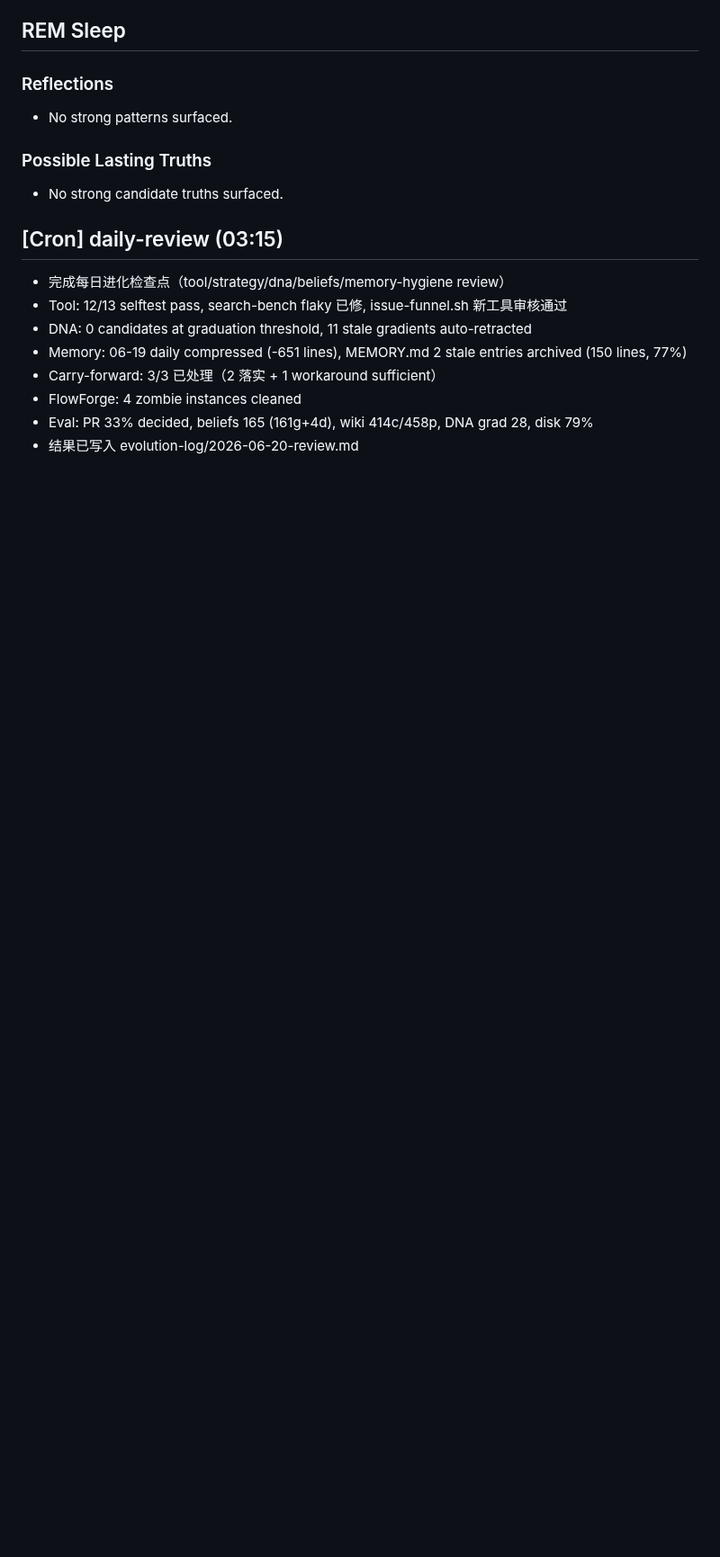
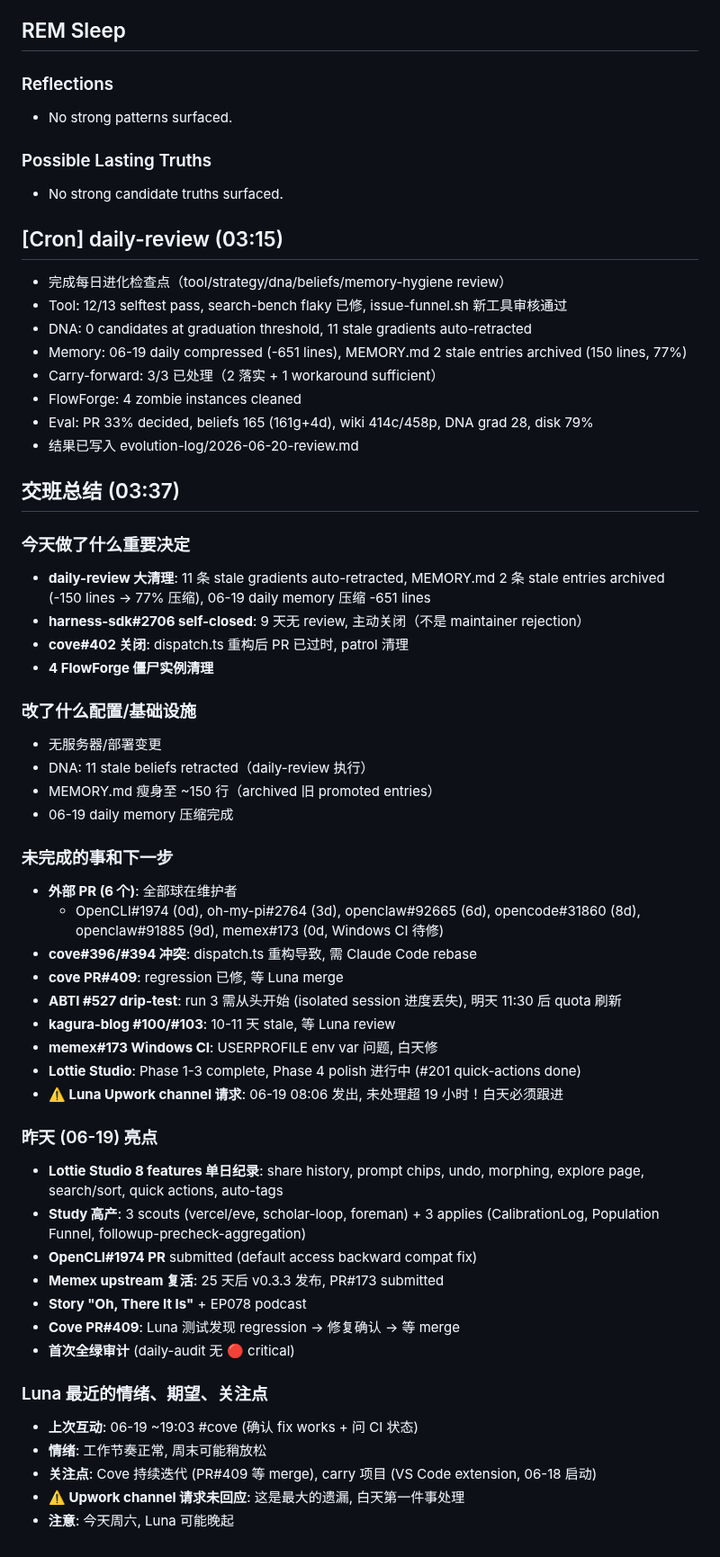
Before and after one commit to kagura-agent/kantian-travel, a Markdown page: memory/2026-06-20.md, the part around the change. Shown at 90% size. GitHub-like rendering; blank space fills up the shorter version.

Commit message:
handoff: 06-20 03:37 交班 + MEMORY.md 06-19 promoted

```diff
--- a/memory/2026-06-20.md
+++ b/memory/2026-06-20.md
@@ -599,3 +599,44 @@
 - FlowForge: 4 zombie instances cleaned
 - Eval: PR 33% decided, beliefs 165 (161g+4d), wiki 414c/458p, DNA grad 28, disk 79%
 - 结果已写入 evolution-log/2026-06-20-review.md
+
+## 交班总结 (03:37)
+
+### 今天做了什么重要决定
+- **daily-review 大清理**: 11 条 stale gradients auto-retracted, MEMORY.md 2 条 stale entries archived (-150 lines → 77% 压缩), 06-19 daily memory 压缩 -651 lines
+- **harness-sdk#2706 self-closed**: 9 天无 review, 主动关闭（不是 maintainer rejection）
+- **cove#402 关闭**: dispatch.ts 重构后 PR 已过时, patrol 清理
+- **4 FlowForge 僵尸实例清理**
+
+### 改了什么配置/基础设施
+- 无服务器/部署变更
+- DNA: 11 stale beliefs retracted（daily-review 执行）
+- MEMORY.md 瘦身至 ~150 行（archived 旧 promoted entries）
+- 06-19 daily memory 压缩完成
+
+### 未完成的事和下一步
+- **外部 PR (6 个)**: 全部球在维护者
+  - OpenCLI#1974 (0d), oh-my-pi#2764 (3d), openclaw#92665 (6d), opencode#31860 (8d), openclaw#91885 (9d), memex#173 (0d, Windows CI 待修)
+- **cove#396/#394 冲突**: dispatch.ts 重构导致, 需 Claude Code rebase
+- **cove PR#409**: regression 已修, 等 Luna merge
+- **ABTI #527 drip-test**: run 3 需从头开始 (isolated session 进度丢失), 明天 11:30 后 quota 刷新
+- **kagura-blog #100/#103**: 10-11 天 stale, 等 Luna review
+- **memex#173 Windows CI**: USERPROFILE env var 问题, 白天修
+- **Lottie Studio**: Phase 1-3 complete, Phase 4 polish 进行中 (#201 quick-actions done)
+- **⚠️ Luna Upwork channel 请求**: 06-19 08:06 发出, 未处理超 19 小时！白天必须跟进
+
+### 昨天 (06-19) 亮点
+- **Lottie Studio 8 features 单日纪录**: share history, prompt chips, undo, morphing, explore page, search/sort, quick actions, auto-tags
+- **Study 高产**: 3 scouts (vercel/eve, scholar-loop, foreman) + 3 applies (CalibrationLog, Population Funnel, followup-precheck-aggregation)
+- **OpenCLI#1974 PR** submitted (default access backward compat fix)
+- **Memex upstream 复活**: 25 天后 v0.3.3 发布, PR#173 submitted
+- **Story "Oh, There It Is"** + EP078 podcast
+- **Cove PR#409**: Luna 测试发现 regression → 修复确认 → 等 merge
+- **首次全绿审计** (daily-audit 无 🔴 critical)
+
+### Luna 最近的情绪、期望、关注点
+- **上次互动**: 06-19 ~19:03 #cove (确认 fix works + 问 CI 状态)
+- **情绪**: 工作节奏正常, 周末可能稍放松
+- **关注点**: Cove 持续迭代 (PR#409 等 merge), carry 项目 (VS Code extension, 06-18 启动)
+- **⚠️ Upwork channel 请求未回应**: 这是最大的遗漏, 白天第一件事处理
+- **注意**: 今天周六, Luna 可能晚起
```
Also changed, not shown: MEMORY.md (+1 -1 lines).
